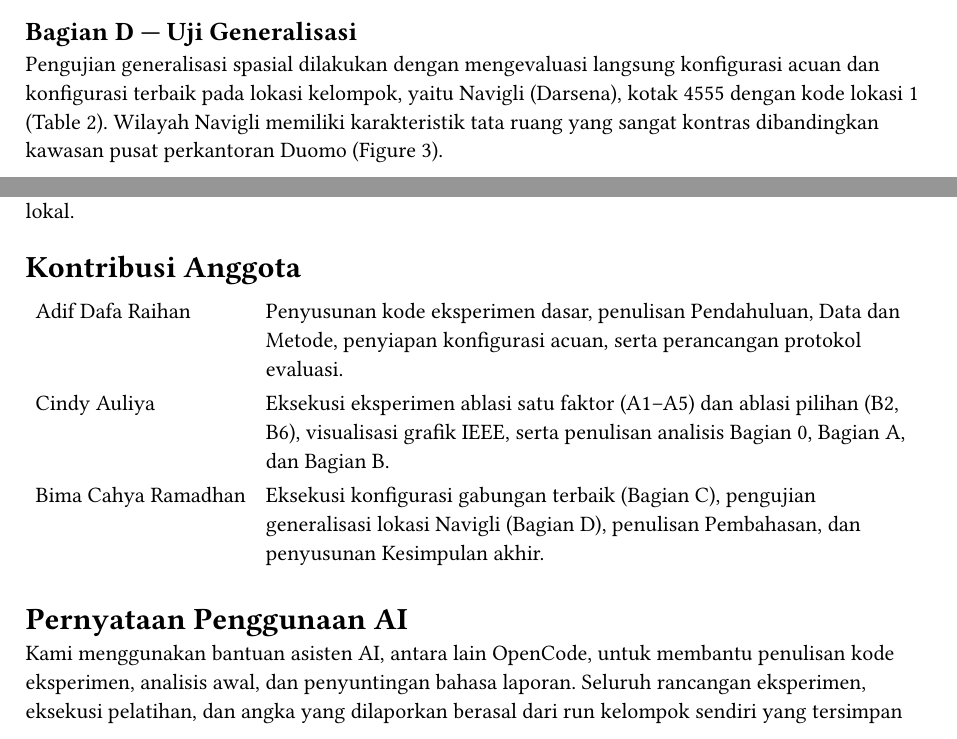
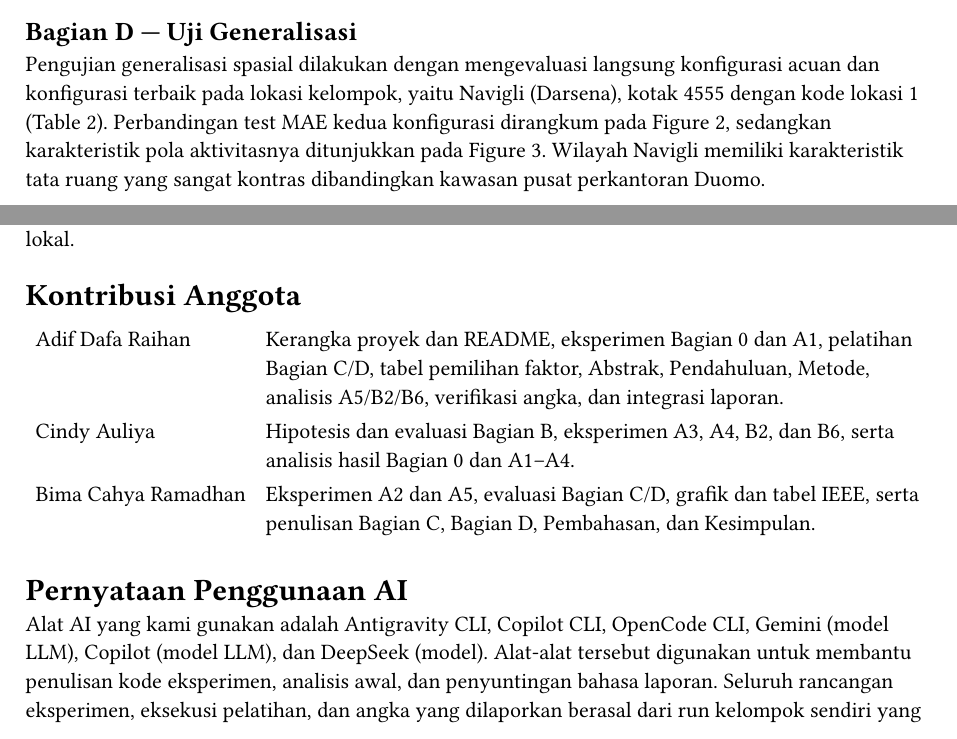
Before and after one commit to dapaaap/milan-traffic-ablation-01, a Typst document (laporan-typst/sections/bima.typ): two parts of pages 2 and 6 of 7, joined at a grey line, cut so that both start at the same text. Compiled offline with Typst 0.15.

Commit message:
docs: sesuaikan kontribusi anggota, audit penomoran, dan perbarui ringkasan hasil README

```diff
--- a/laporan-typst/sections/bima.typ
+++ b/laporan-typst/sections/bima.typ
@@ -46,7 +46,7 @@ Hasil evaluasi pada @tab:tabel_C_terbaik_vs_acuan dan @fig:ieee_col_C_terbaik_vs
 
 == Bagian D — Uji Generalisasi
 
-Pengujian generalisasi spasial dilakukan dengan mengevaluasi langsung konfigurasi acuan dan konfigurasi terbaik pada lokasi kelompok, yaitu Navigli (Darsena), kotak 4555 dengan kode lokasi 1 (@tab:tabel_D_generalisasi). Wilayah Navigli memiliki karakteristik tata ruang yang sangat kontras dibandingkan kawasan pusat perkantoran Duomo (@fig:D_pola_lokasi).
+Pengujian generalisasi spasial dilakukan dengan mengevaluasi langsung konfigurasi acuan dan konfigurasi terbaik pada lokasi kelompok, yaitu Navigli (Darsena), kotak 4555 dengan kode lokasi 1 (@tab:tabel_D_generalisasi). Perbandingan test MAE kedua konfigurasi dirangkum pada @fig:ieee_col_D_generalisasi, sedangkan karakteristik pola aktivitasnya ditunjukkan pada @fig:D_pola_lokasi. Wilayah Navigli memiliki karakteristik tata ruang yang sangat kontras dibandingkan kawasan pusat perkantoran Duomo.
 
 #figure(
   caption: [Evaluasi generalisasi di Navigli, kotak 4555 ($H=1$ jam, rata-rata $plus.minus$ SD, 3 seed)],
@@ -141,10 +141,10 @@ Studi ablasi terkontrol ini membuktikan bahwa arsitektur rekuren (RNN, LSTM, dan
 #table(
   columns: (auto, 1fr),
   stroke: none,
-  [Adif Dafa Raihan], [Penyusunan kode eksperimen dasar, penulisan Pendahuluan, Data dan Metode, penyiapan konfigurasi acuan, serta perancangan protokol evaluasi.],
-  [Cindy Auliya], [Eksekusi eksperimen ablasi satu faktor (A1--A5) dan ablasi pilihan (B2, B6), visualisasi grafik IEEE, serta penulisan analisis Bagian 0, Bagian A, dan Bagian B.],
-  [Bima Cahya Ramadhan], [Eksekusi konfigurasi gabungan terbaik (Bagian C), pengujian generalisasi lokasi Navigli (Bagian D), penulisan Pembahasan, dan penyusunan Kesimpulan akhir.],
+  [Adif Dafa Raihan], [Kerangka proyek dan README, eksperimen Bagian 0 dan A1, pelatihan Bagian C/D, tabel pemilihan faktor, Abstrak, Pendahuluan, Metode, analisis A5/B2/B6, verifikasi angka, dan integrasi laporan.],
+  [Cindy Auliya], [Hipotesis dan evaluasi Bagian B, eksperimen A3, A4, B2, dan B6, serta analisis hasil Bagian 0 dan A1--A4.],
+  [Bima Cahya Ramadhan], [Eksperimen A2 dan A5, evaluasi Bagian C/D, grafik dan tabel IEEE, serta penulisan Bagian C, Bagian D, Pembahasan, dan Kesimpulan.],
 )
 
 #heading(numbering: none)[Pernyataan Penggunaan AI]
-Kami menggunakan bantuan asisten AI, antara lain OpenCode, untuk membantu penulisan kode eksperimen, analisis awal, dan penyuntingan bahasa laporan. Seluruh rancangan eksperimen, eksekusi pelatihan, dan angka yang dilaporkan berasal dari run kelompok sendiri yang tersimpan pada `hasil/ablasi.csv`; setiap keluaran AI kami periksa ulang terhadap data tersebut. AI tidak dipakai untuk menghasilkan atau mengubah angka hasil.
+Alat AI yang kami gunakan adalah Antigravity CLI, Copilot CLI, OpenCode CLI, Gemini (model LLM), Copilot (model LLM), dan DeepSeek (model). Alat-alat tersebut digunakan untuk membantu penulisan kode eksperimen, analisis awal, dan penyuntingan bahasa laporan. Seluruh rancangan eksperimen, eksekusi pelatihan, dan angka yang dilaporkan berasal dari run kelompok sendiri yang tersimpan pada `hasil/ablasi.csv`; setiap keluaran AI kami periksa ulang terhadap data tersebut. AI tidak dipakai untuk menghasilkan atau mengubah angka hasil.
```
Also changed, not shown: README.md, laporan-typst/main.pdf.
